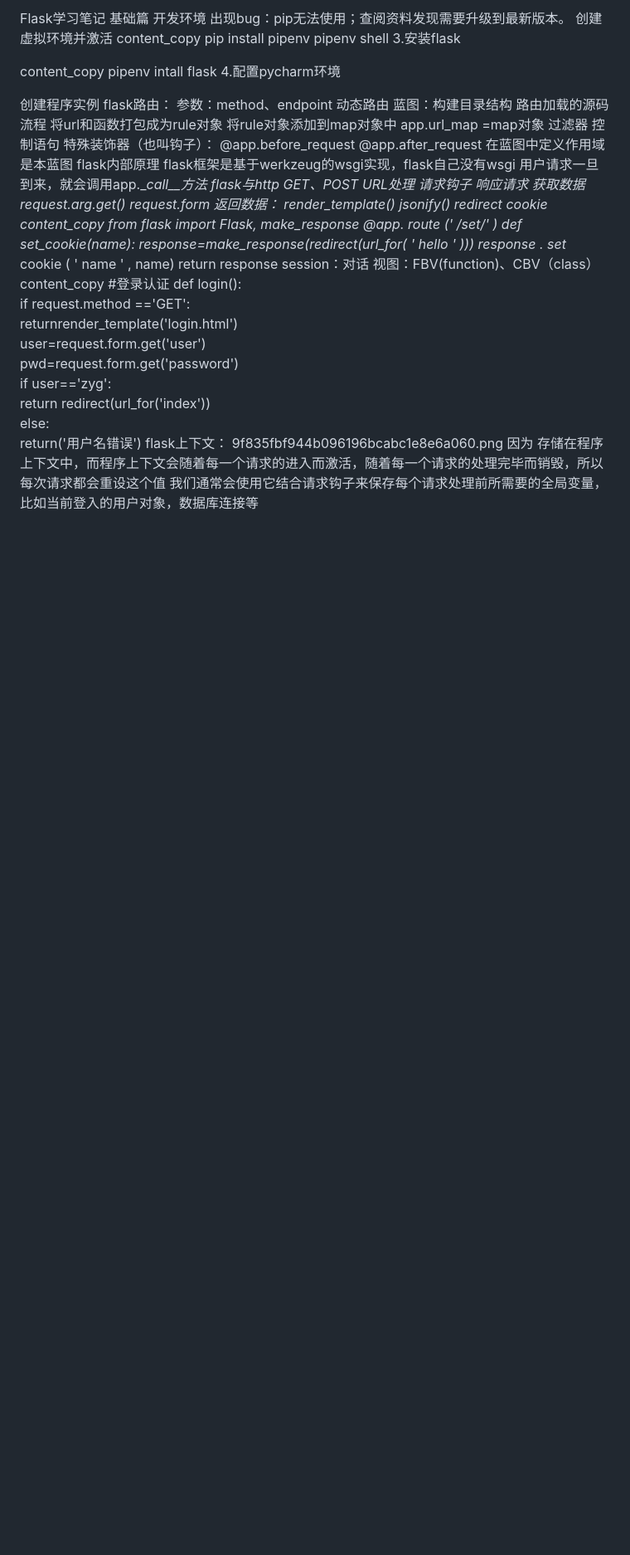
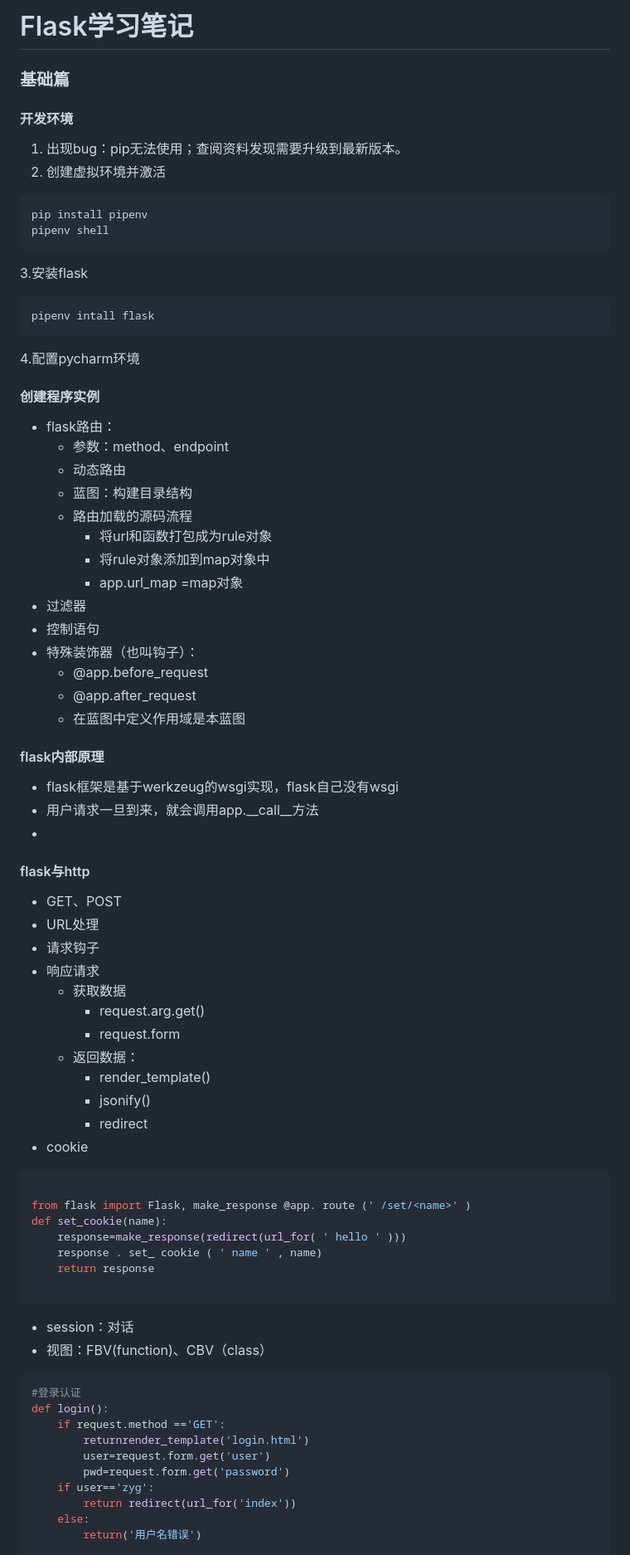
Before and after one commit to nekozou/dachuang, a Markdown page: chenyanhong/sayhello_zyg-version/README.md, the part around the change printed below. Shown: that part at 83% size. GitHub-like rendering; blank space fills up the shorter version.

````diff
--- a/chenyanhong/sayhello_zyg-version/README.md
+++ b/chenyanhong/sayhello_zyg-version/README.md
@@ -1,57 +1,63 @@
-Flask学习笔记
-基础篇
-开发环境
-出现bug：pip无法使用；查阅资料发现需要升级到最新版本。
-创建虚拟环境并激活
-content_copy
+# Flask学习笔记
+### 基础篇
+#### 开发环境
+
+1. 出现bug：pip无法使用；查阅资料发现需要升级到最新版本。
+2. 创建虚拟环境并激活
+```
 pip install pipenv
 pipenv shell
+```
 3.安装flask
+```
+pipenv intall flask
+```
+4.配置pycharm环境
+#### 创建程序实例
 
-content_copy
-pipenv intall flask
-4.配置pycharm环境
+* flask路由：
+    * 参数：method、endpoint
+    * 动态路由
+    * 蓝图：构建目录结构
+    * 路由加载的源码流程
+        * 将url和函数打包成为rule对象
+        * 将rule对象添加到map对象中
+        * app.url_map =map对象
+* 过滤器
+* 控制语句
+* 特殊装饰器（也叫钩子）：
+    * @app.before_request
+    * @app.after_request
+    * 在蓝图中定义作用域是本蓝图
+#### flask内部原理
+* flask框架是基于werkzeug的wsgi实现，flask自己没有wsgi
+* 用户请求一旦到来，就会调用app.__call__方法
+*
+#### flask与http
+* GET、POST
+* URL处理
+* 请求钩子
+* 响应请求
+    * 获取数据
+        * request.arg.get()
+        * request.form
+    * 返回数据：
+        * render_template()
+        * jsonify()
+        * redirect
+* cookie
+```python
 
-创建程序实例
-flask路由：
-参数：method、endpoint
-动态路由
-蓝图：构建目录结构
-路由加载的源码流程
-将url和函数打包成为rule对象
-将rule对象添加到map对象中
-app.url_map =map对象
-过滤器
-控制语句
-特殊装饰器（也叫钩子）：
-@app.before_request
-@app.after_request
-在蓝图中定义作用域是本蓝图
-flask内部原理
-flask框架是基于werkzeug的wsgi实现，flask自己没有wsgi
-用户请求一旦到来，就会调用app.__call__方法
-flask与http
-GET、POST
-URL处理
-请求钩子
-响应请求
-获取数据
-request.arg.get()
-request.form
-返回数据：
-render_template()
-jsonify()
-redirect
-cookie
-content_copy
 from flask import Flask, make_response @app. route (' /set/<name>' )
 def set_cookie(name):
     response=make_response(redirect(url_for( ' hello ' )))
     response . set_ cookie ( ' name ' , name)
     return response
-session：对话
-视图：FBV(function)、CBV（class）
-content_copy
+
+```
+* session：对话
+* 视图：FBV(function)、CBV（class）
+```python
 #登录认证
 def login():
     if request.method =='GET':
@@ -62,7 +68,4 @@ def login():
         return redirect(url_for('index'))
     else:
         return('用户名错误')
-flask上下文：
-9f835fbf944b096196bcabc1e8e6a060.png
-因为 存储在程序上下文中，而程序上下文会随着每一个请求的进入而激活，随着每一个请求的处理完毕而销毁，所以每次请求都会重设这个值 我们通常会使用它结合请求钩子来保存每个请求处理前所需要的全局变量，比如当前登入的用户对象，数据库连接等
 
````
Also changed, not shown: other parts of chenyanhong/sayhello_zyg-version/README.md (+76 -55 lines).
